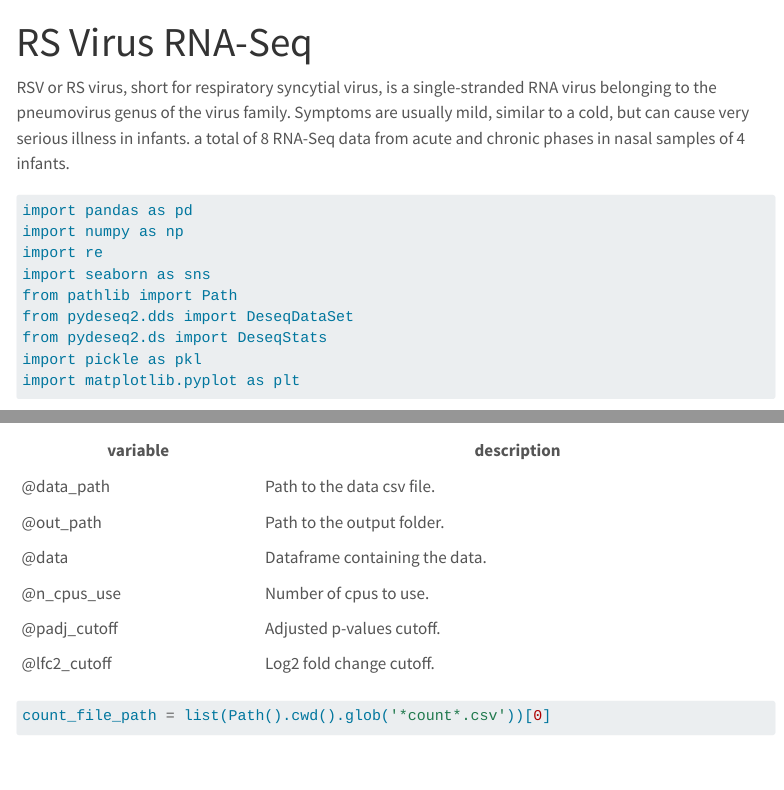
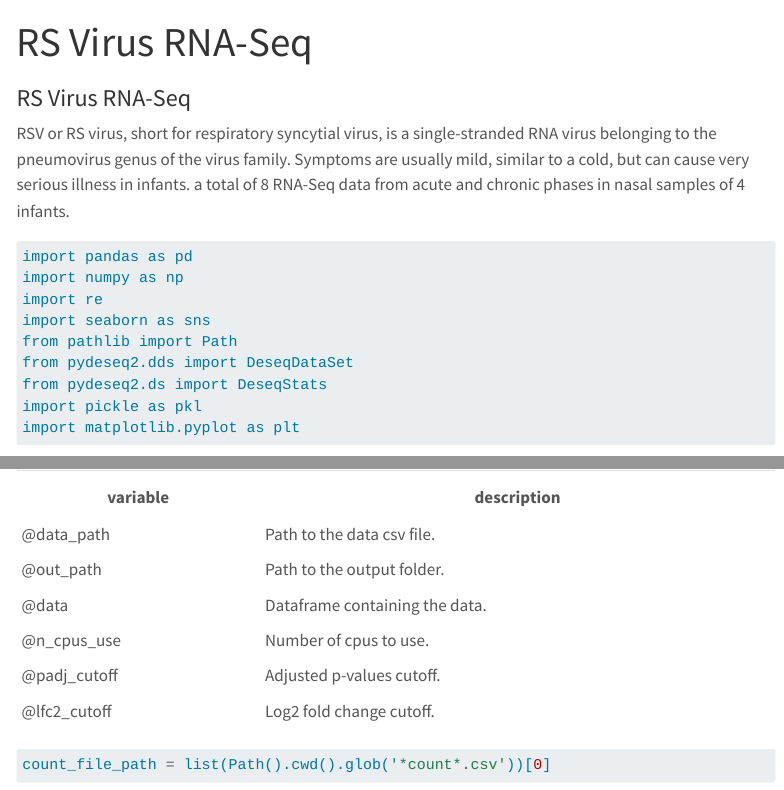
Before and after one commit to avivleemann/blog, a Quarto document (nbs/blog/posts/2023-11-22-RNA-seq-RSV/RNA-seq.qmd): the page in a window 1100 px wide, from its top, and a second part further down, joined at a grey line. Rendered offline with R 4.5, knitr and Pandoc in place of Quarto, with nearby package versions; some code elsewhere in the file could not run offline; menus at the side of the page are left out; long lines of code are wrapped.

Commit message:
RNA-seq convert

```diff
--- a/nbs/blog/posts/2023-11-22-RNA-seq-RSV/RNA-seq.qmd
+++ b/nbs/blog/posts/2023-11-22-RNA-seq-RSV/RNA-seq.qmd
@@ -1,7 +1,8 @@
 ---
-title: RS Virus RNA-Seq
-Author: Aviv Leemann
+title: 'RS Virus RNA-Seq'
+Author: 'Aviv Leemann'
 Date: '2023-19-11'
+subtitle: 'RS Virus RNA-Seq'
 summary: 'RSV or RS virus, short for respiratory syncytial virus, is a single-stranded RNA virus belonging to the pneumovirus genus of the virus family. Symptoms are usually mild, similar to a cold, but can cause very serious illness in infants. a total of 8 RNA-Seq data from acute and chronic phases in nasal samples of 4 infants.'
 categories: ['RNA-seq','RSV']
 jupyter: python3
--- a/nbs/blog/posts/2023-11-22-RNA-seq-RSV/_metadata.yml
+++ b/nbs/blog/posts/2023-11-22-RNA-seq-RSV/_metadata.yml
@@ -1,8 +1,7 @@
 # Options specified here will apply to all posts in this folder
 
 # freeze computational output
-freeze: true
-
+freeze: auto
 # Enable banner style title blocks
 title-block-banner: false
 
```
